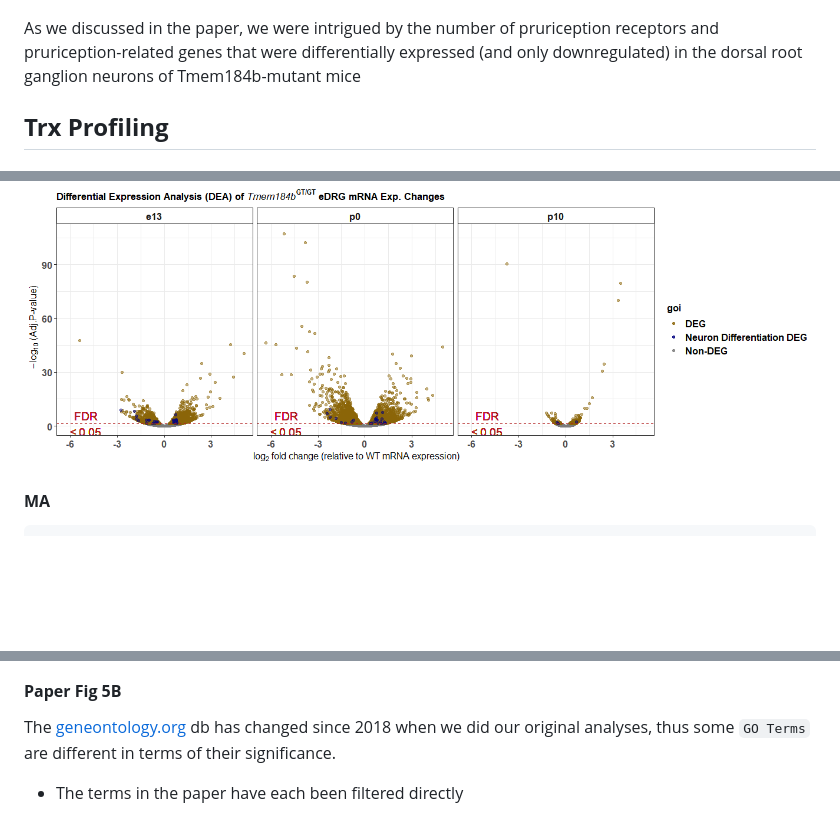
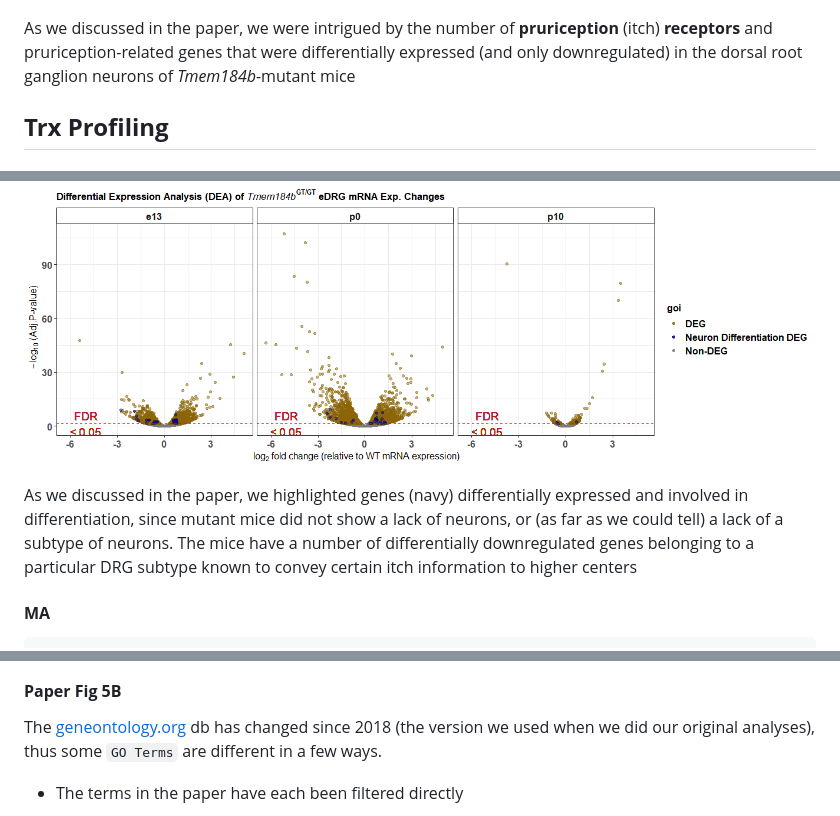
Before and after one commit to eriklarsen4/Itch, a Markdown page: Code/DEA/ItchDEA.md, 3 parts joined by grey strips. Rendered like a GitHub page; blank space fills up the shorter version.

````diff
--- a/Code/DEA/ItchDEA.md
+++ b/Code/DEA/ItchDEA.md
@@ -136,8 +136,8 @@ ggplot(data = aDRG) +
 
 ![](https://github.com/eriklarsen4/Itch/blob/main/Plots/DEA/Volcano/Plot%20aDRG%20DEA%20results-1.png)<!-- -->
 
-As we discussed in the paper, we were intrigued by the number of pruriception receptors and pruriception-related genes that were
-differentially expressed (and only downregulated) in the dorsal root ganglion neurons of Tmem184b-mutant mice
+As we discussed in the paper, we were intrigued by the number of **pruriception** (itch) **receptors** and pruriception-related genes that were
+differentially expressed (and only downregulated) in the dorsal root ganglion neurons of *Tmem184b*-mutant mice
 
 ## **Trx Profiling**
 
@@ -390,6 +393,11 @@ ggplot(data = eDRG) +
 
 ![](https://github.com/eriklarsen4/Itch/blob/main/Plots/DEA/Volcano/Plot%20eDRG%20Results-1.png)<!-- -->
 
+As we discussed in the paper, we highlighted genes (navy) differentially expressed and involved in differentiation, since
+mutant mice did not show a lack of neurons, or (as far as we could tell) a lack of a subtype of neurons. The mice
+have a number of differentially downregulated genes belonging to a particular DRG subtype known to convey certain itch
+information to higher centers
+
 #### **MA**
 
 ``` r
@@ -465,8 +473,8 @@ pheatmap(mat = Za[c(diff_index),2:7],
 
 #### **Paper Fig 5B**
 
-The [geneontology.org](https://geneontology.org/) db has changed since 2018 when we did our original
-analyses, thus some `GO Terms` are different in terms of their significance.
+The [geneontology.org](https://geneontology.org/) db has changed since 2018 (the version we used when we did our original
+analyses), thus some `GO Terms` are different in a few ways.
 
 - The terms in the paper have each been filtered directly
 
````
Also changed, not shown: other parts of Code/DEA/ItchDEA.md (+4 -1 lines).
